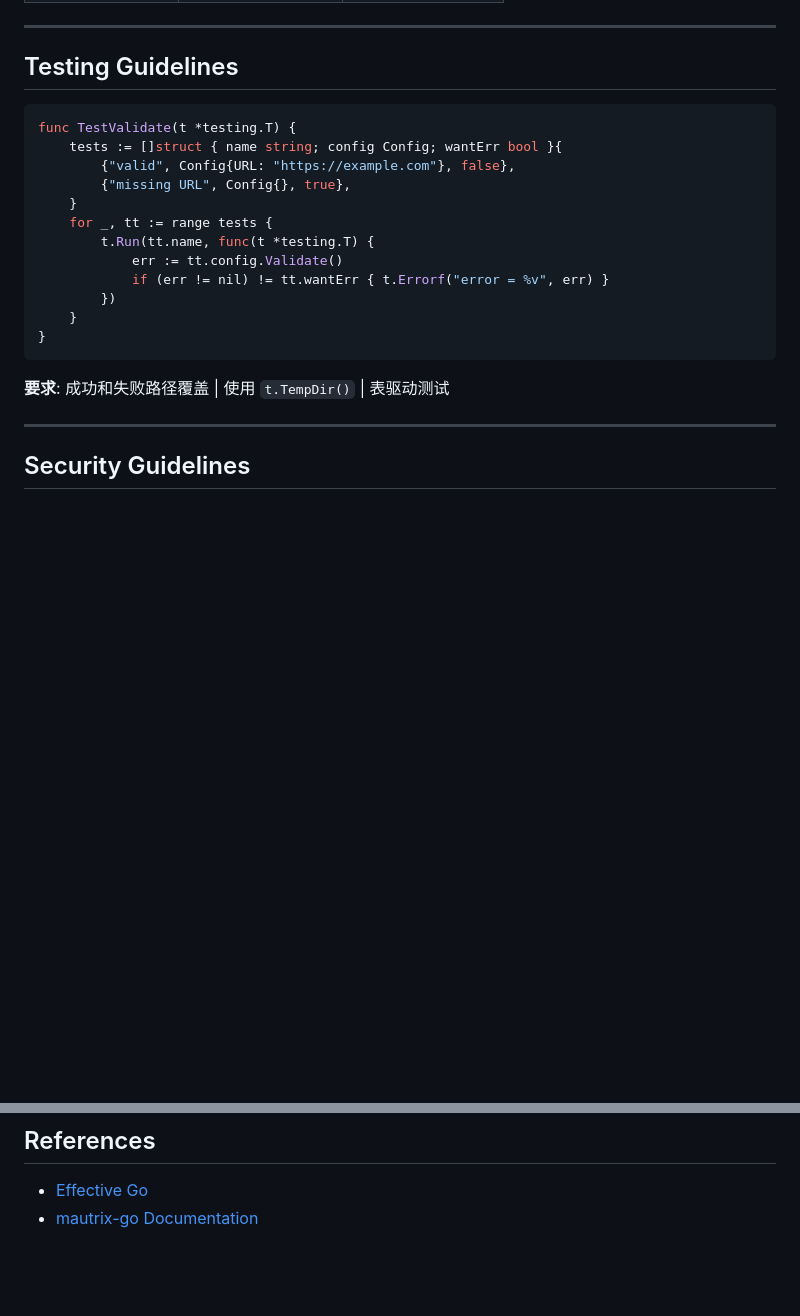
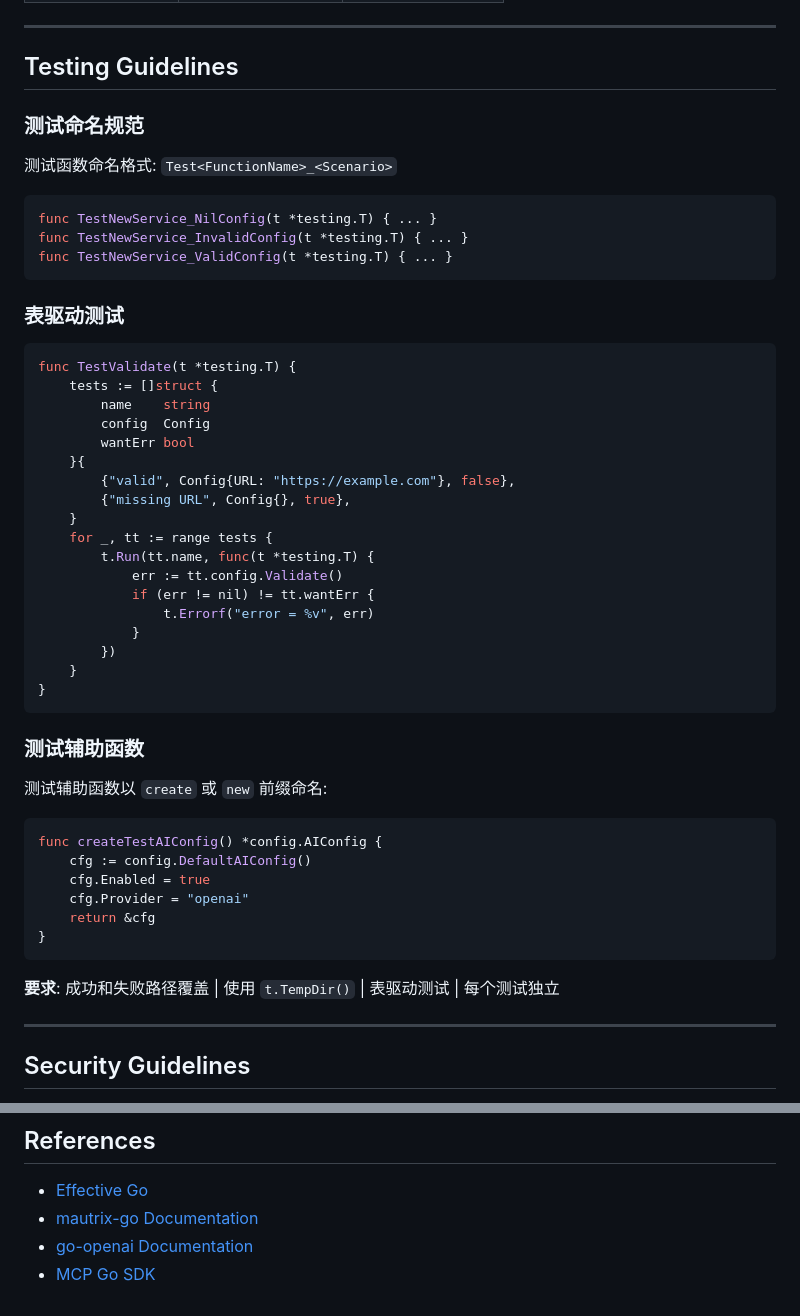
Before and after one commit to VOD-Studio/saber, a Markdown page: AGENTS.md, 2 parts joined by grey strips. GitHub-like rendering; blank space fills up the shorter version.

Commit message:
docs(test): 补充和完善测试相关文档规范
- 增加测试函数命名规范示例
- 详细说明表驱动测试的结构和使用方式
- 添加测试辅助函数命名建议和示例
- 强调测试覆盖成功和失败路径、使用 t.TempDir() 和测试独立性
- 补充了相关外部文档参考链接

````diff
--- a/AGENTS.md
+++ b/AGENTS.md
@@ -180,22 +180,53 @@ cs.SetReplyAIHandler(handler)            // 回复机器人消息
 
 ## Testing Guidelines
 
+### 测试命名规范
+
+测试函数命名格式: `Test<FunctionName>_<Scenario>`
+
+```go
+func TestNewService_NilConfig(t *testing.T) { ... }
+func TestNewService_InvalidConfig(t *testing.T) { ... }
+func TestNewService_ValidConfig(t *testing.T) { ... }
+```
+
+### 表驱动测试
+
 ```go
 func TestValidate(t *testing.T) {
-    tests := []struct { name string; config Config; wantErr bool }{
+    tests := []struct {
+        name    string
+        config  Config
+        wantErr bool
+    }{
         {"valid", Config{URL: "https://example.com"}, false},
         {"missing URL", Config{}, true},
     }
     for _, tt := range tests {
         t.Run(tt.name, func(t *testing.T) {
             err := tt.config.Validate()
-            if (err != nil) != tt.wantErr { t.Errorf("error = %v", err) }
+            if (err != nil) != tt.wantErr {
+                t.Errorf("error = %v", err)
+            }
         })
     }
 }
 ```
 
-**要求**: 成功和失败路径覆盖 | 使用 `t.TempDir()` | 表驱动测试
+### 测试辅助函数
+
+测试辅助函数以 `create` 或 `new` 前缀命名:
+
+```go
+func createTestAIConfig() *config.AIConfig {
+    cfg := config.DefaultAIConfig()
+    cfg.Enabled = true
+    cfg.Provider = "openai"
+    return &cfg
+}
+```
+
+**要求**: 成功和失败路径覆盖 | 使用 `t.TempDir()` | 表驱动测试 | 每个测试独立
 
 ---
 
@@ -230,3 +261,5 @@ export GOFLAGS="-tags=goolm"  # 编辑器构建标签
 
 - [Effective Go](https://go.dev/doc/effective_go)
 - [mautrix-go Documentation](https://docs.mau.fi/mautrix-go/)
+- [go-openai Documentation](https://pkg.go.dev/github.com/sashabaranov/go-openai)
+- [MCP Go SDK](https://pkg.go.dev/github.com/modelcontextprotocol/go-sdk)
````
